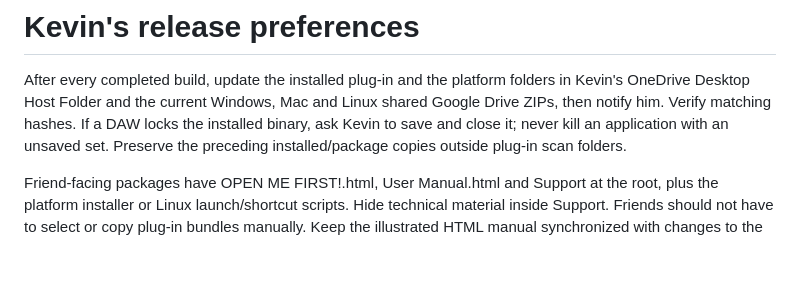
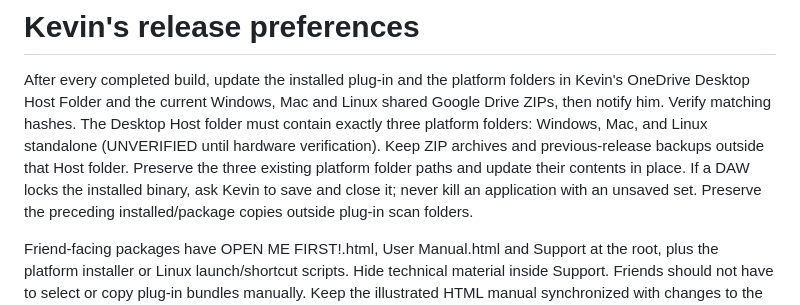
Before and after one commit to kevinberg84/toyland-kb09, a Markdown page: docs/RELEASE-WORKFLOW.md, the part around the change. Rendered like a GitHub page; blank space fills up the shorter version.

Commit message:
Record 1.5.0 validation and keep Desktop Host to three folders [skip ci]

```diff
--- a/docs/RELEASE-WORKFLOW.md
+++ b/docs/RELEASE-WORKFLOW.md
@@ -2,6 +2,10 @@
 
 After every completed build, update the installed plug-in and the platform folders in Kevin's OneDrive Desktop Host Folder
 and the current Windows, Mac and Linux shared Google Drive ZIPs, then notify him. Verify matching hashes.
+The Desktop Host folder must contain exactly three platform folders: Windows,
+Mac, and Linux standalone (UNVERIFIED until hardware verification). Keep ZIP
+archives and previous-release backups outside that Host folder. Preserve the
+three existing platform folder paths and update their contents in place.
 If a DAW locks the installed binary, ask Kevin to save and close it; never kill
 an application with an unsaved set. Preserve the preceding installed/package
 copies outside plug-in scan folders.
```
Also changed, not shown: docs/VALIDATION.md (+1 -1 lines), docs/VALIDATION_1.5.0.md (added, +31 -0 lines).
